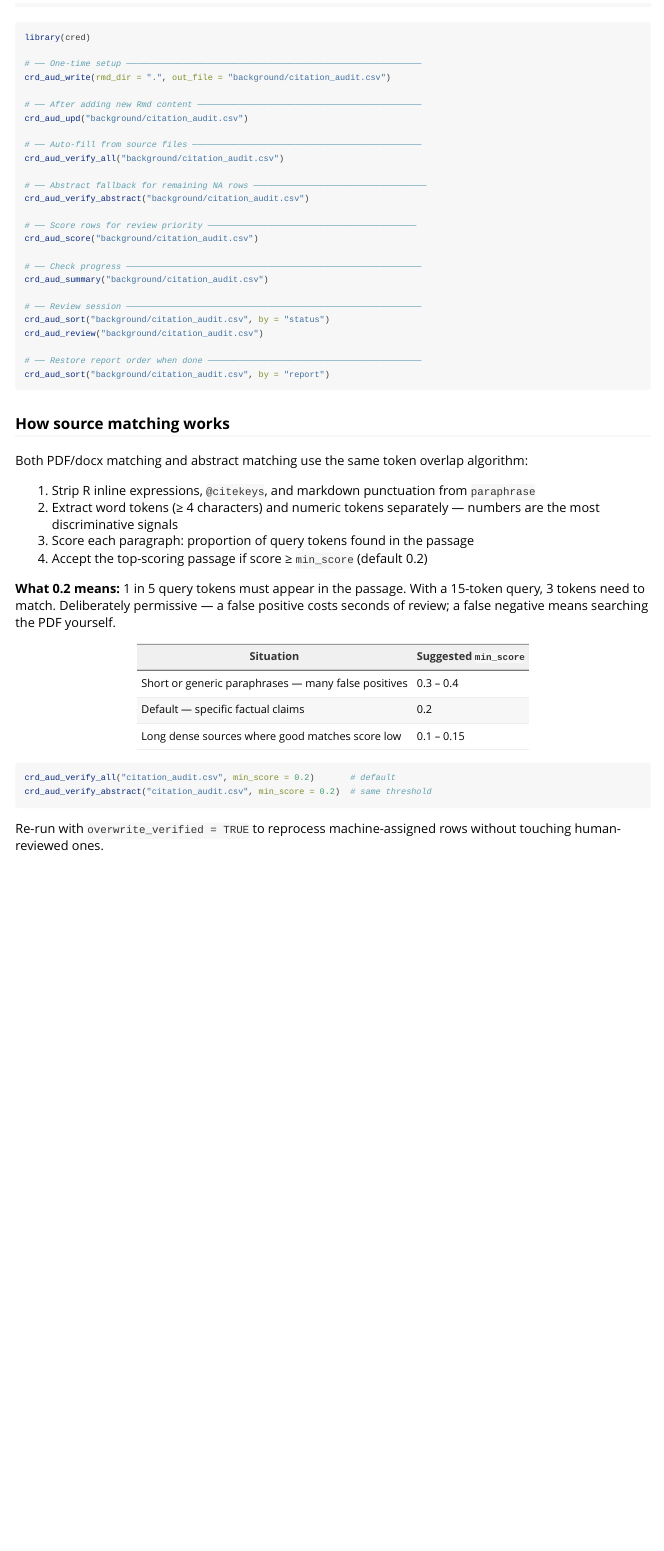
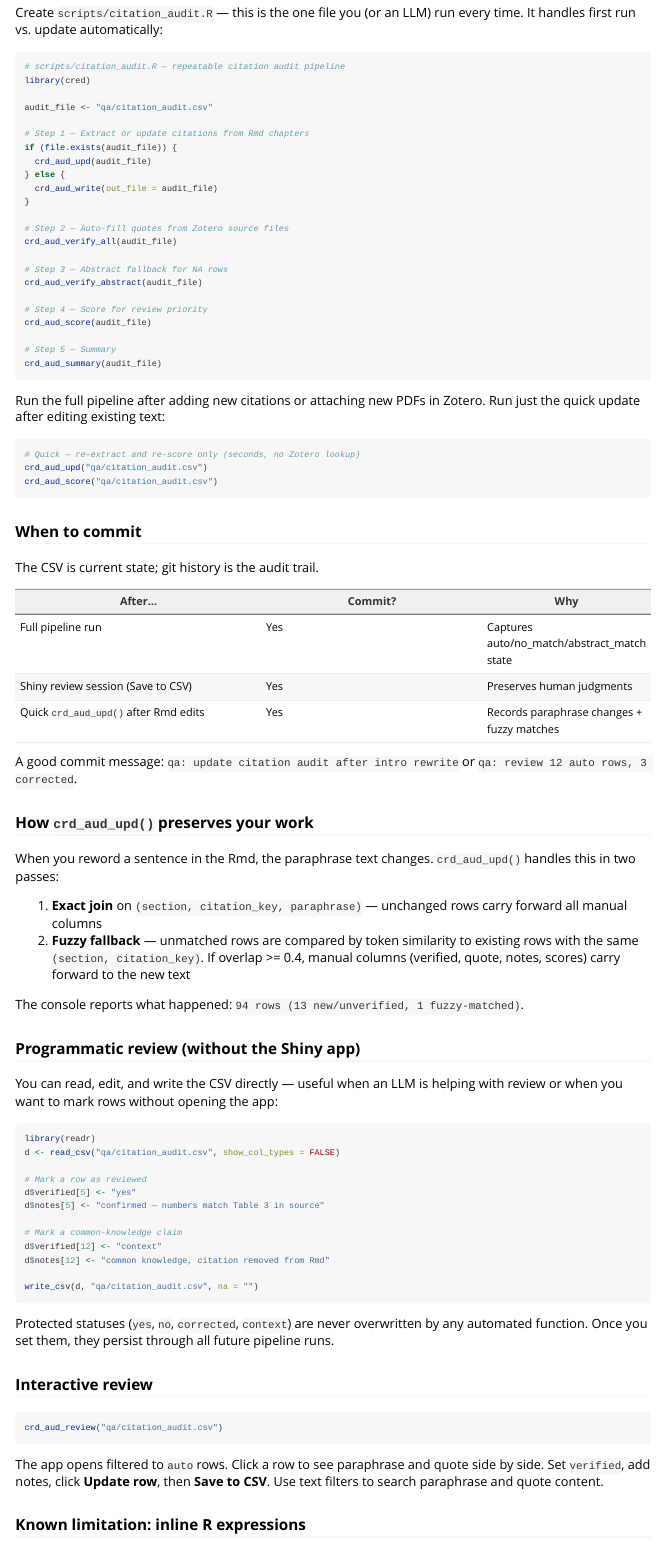
Before and after one commit to NewGraphEnvironment/cred, an R Markdown document (vignettes/citation-audit.Rmd): the page in a window 1100 px wide, from 9120 px down before the commit and from 9410 px down after it. Rendered offline with R 4.5, knitr and Pandoc, with nearby package versions; some code elsewhere in the file could not run offline; long lines of code are wrapped.

Commit message:
Update docs: scoring, fuzzy join, qa/ convention, practical setup guide
- CLAUDE.md: add crd_aud_score, test-score.R, fuzzy join details, open issues
- README: add scoring step, fuzzy join explanation, qa/ replaces background/
- Vignette: replace generic code block with practical setup section covering
  pipeline script pattern, when to commit, programmatic review, inline R limits

Co-Authored-By: Claude Opus 4.6 <noreply@anthropic.com>

````diff
--- a/vignettes/citation-audit.Rmd
+++ b/vignettes/citation-audit.Rmd
@@ -400,29 +417,87 @@ table(d5$claim_type)
+Create `scripts/citation_audit.R` — this is the one file you (or an LLM) run every time. It handles first run vs. update automatically:
 
 ```r
+# scripts/citation_audit.R — repeatable citation audit pipeline
 library(cred)
 
-# ── One-time setup ──────────────────────────────────────────────────────────
-crd_aud_write(rmd_dir = ".", out_file = "background/citation_audit.csv")
+audit_file <- "qa/citation_audit.csv"
 
-# ── After adding new Rmd content ────────────────────────────────────────────
-crd_aud_upd("background/citation_audit.csv")
+# Step 1 — Extract or update citations from Rmd chapters
+if (file.exists(audit_file)) {
+  crd_aud_upd(audit_file)
+} else {
+  crd_aud_write(out_file = audit_file)
+}
 
-# ── Auto-fill from source files ─────────────────────────────────────────────
-crd_aud_verify_all("background/citation_audit.csv")
+# Step 2 — Auto-fill quotes from Zotero source files
+crd_aud_verify_all(audit_file)
 
-# ── Abstract fallback for remaining NA rows ──────────────────────────────────
-crd_aud_verify_abstract("background/citation_audit.csv")
+# Step 3 — Abstract fallback for NA rows
+crd_aud_verify_abstract(audit_file)
 
-# ── Score rows for review priority ─────────────────────────────────────────
-crd_aud_score("background/citation_audit.csv")
+# Step 4 — Score for review priority
+crd_aud_score(audit_file)
 
-# ── Check progress ──────────────────────────────────────────────────────────
-crd_aud_summary("background/citation_audit.csv")
+# Step 5 — Summary
+crd_aud_summary(audit_file)
+```
 
-# ── Review session ──────────────────────────────────────────────────────────
-crd_aud_sort("background/citation_audit.csv", by = "status")
-crd_aud_review("background/citation_audit.csv")
+Run the full pipeline after adding new citations or attaching new PDFs in Zotero. Run just the quick update after editing existing text:
 
-# ── Restore report order when done ──────────────────────────────────────────
-crd_aud_sort("background/citation_audit.csv", by = "report")
+```r
+# Quick — re-extract and re-score only (seconds, no Zotero lookup)
+crd_aud_upd("qa/citation_audit.csv")
+crd_aud_score("qa/citation_audit.csv")
 ```
+
+### When to commit
+
+The CSV is current state; git history is the audit trail.
+
+| After... | Commit? | Why |
+|----------|---------|-----|
+| Full pipeline run | Yes | Captures auto/no_match/abstract_match state |
+| Shiny review session (Save to CSV) | Yes | Preserves human judgments |
+| Quick `crd_aud_upd()` after Rmd edits | Yes | Records paraphrase changes + fuzzy matches |
+
+A good commit message: `qa: update citation audit after intro rewrite` or `qa: review 12 auto rows, 3 corrected`.
+
+### How `crd_aud_upd()` preserves your work
+
+When you reword a sentence in the Rmd, the paraphrase text changes. `crd_aud_upd()` handles this in two passes:
+
+1. **Exact join** on `(section, citation_key, paraphrase)` — unchanged rows carry forward all manual columns
+2. **Fuzzy fallback** — unmatched rows are compared by token similarity to existing rows with the same `(section, citation_key)`. If overlap >= 0.4, manual columns (verified, quote, notes, scores) carry forward to the new text
+
+The console reports what happened: `94 rows (13 new/unverified, 1 fuzzy-matched)`.
+
+### Programmatic review (without the Shiny app)
+
+You can read, edit, and write the CSV directly — useful when an LLM is helping with review or when you want to mark rows without opening the app:
+
+```r
+library(readr)
+d <- read_csv("qa/citation_audit.csv", show_col_types = FALSE)
+
+# Mark a row as reviewed
+d$verified[5] <- "yes"
+d$notes[5] <- "confirmed — numbers match Table 3 in source"
+
+# Mark a common-knowledge claim
+d$verified[12] <- "context"
+d$notes[12] <- "common knowledge, citation removed from Rmd"
+
+write_csv(d, "qa/citation_audit.csv", na = "")
+```
+
+Protected statuses (`yes`, `no`, `corrected`, `context`) are never overwritten by any automated function. Once you set them, they persist through all future pipeline runs.
+
+### Interactive review
+
+```r
+crd_aud_review("qa/citation_audit.csv")
+```
+
+The app opens filtered to `auto` rows. Click a row to see paraphrase and quote side by side. Set `verified`, add notes, click **Update row**, then **Save to CSV**. Use text filters to search paraphrase and quote content.
+
+### Known limitation: inline R expressions
````
Also changed, not shown: CLAUDE.md (+16 -8 lines), README.Rmd (+16 -20 lines), README.md, vignettes/citation-audit.Rmd (23 more changed lines).
